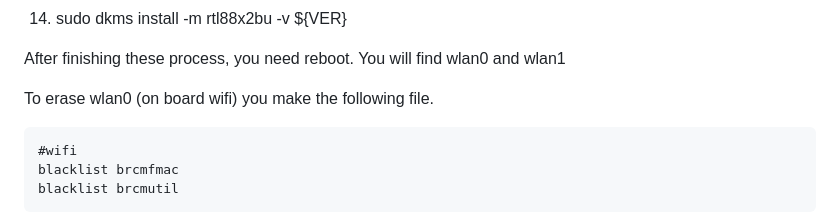
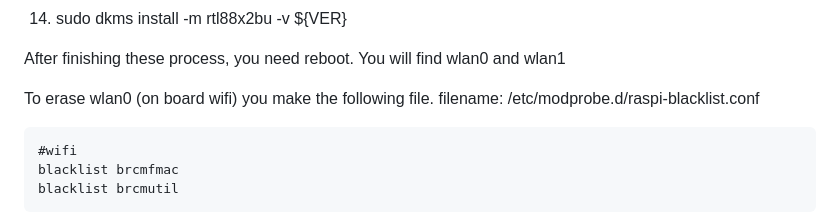
Before and after one commit to ttakao/gopro-fc, a Markdown page: README.md, the part around the change. GitHub-like rendering.

Commit message:
file contents expression 2

```diff
--- a/README.md
+++ b/README.md
@@ -83,7 +83,8 @@ After finishing these process, you need reboot.
 You will find wlan0 and wlan1
 
 To erase wlan0 (on board wifi) you make the following file.
-~~~/etc/modprobe.d/raspi-blacklist.conf
+filename: /etc/modprobe.d/raspi-blacklist.conf
+~~~
 #wifi
 blacklist brcmfmac
 blacklist brcmutil
```
